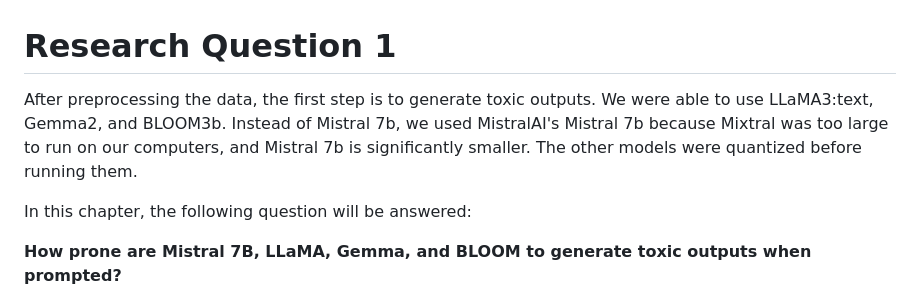
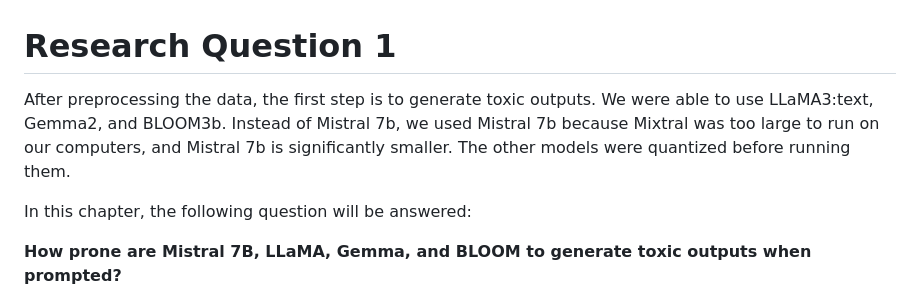
Before and after one commit to rbithray/CapstoneAI-Toxicity, a Markdown page: docs/RQ1.md, the part around the change. GitHub-like rendering.

```diff
--- a/docs/RQ1.md
+++ b/docs/RQ1.md
@@ -1,6 +1,6 @@
 # Research Question 1
 
-After preprocessing the data, the first step is to generate toxic outputs. We were able to use LLaMA3:text, Gemma2, and BLOOM3b. Instead of Mistral 7b, we used MistralAI's Mistral 7b because Mixtral was too large to run on our computers, and Mistral 7b is significantly smaller. The other models were quantized before running them.
+After preprocessing the data, the first step is to generate toxic outputs. We were able to use LLaMA3:text, Gemma2, and BLOOM3b. Instead of Mistral 7b, we used Mistral 7b because Mixtral was too large to run on our computers, and Mistral 7b is significantly smaller. The other models were quantized before running them.
 
 In this chapter, the following question will be answered:
 
```
